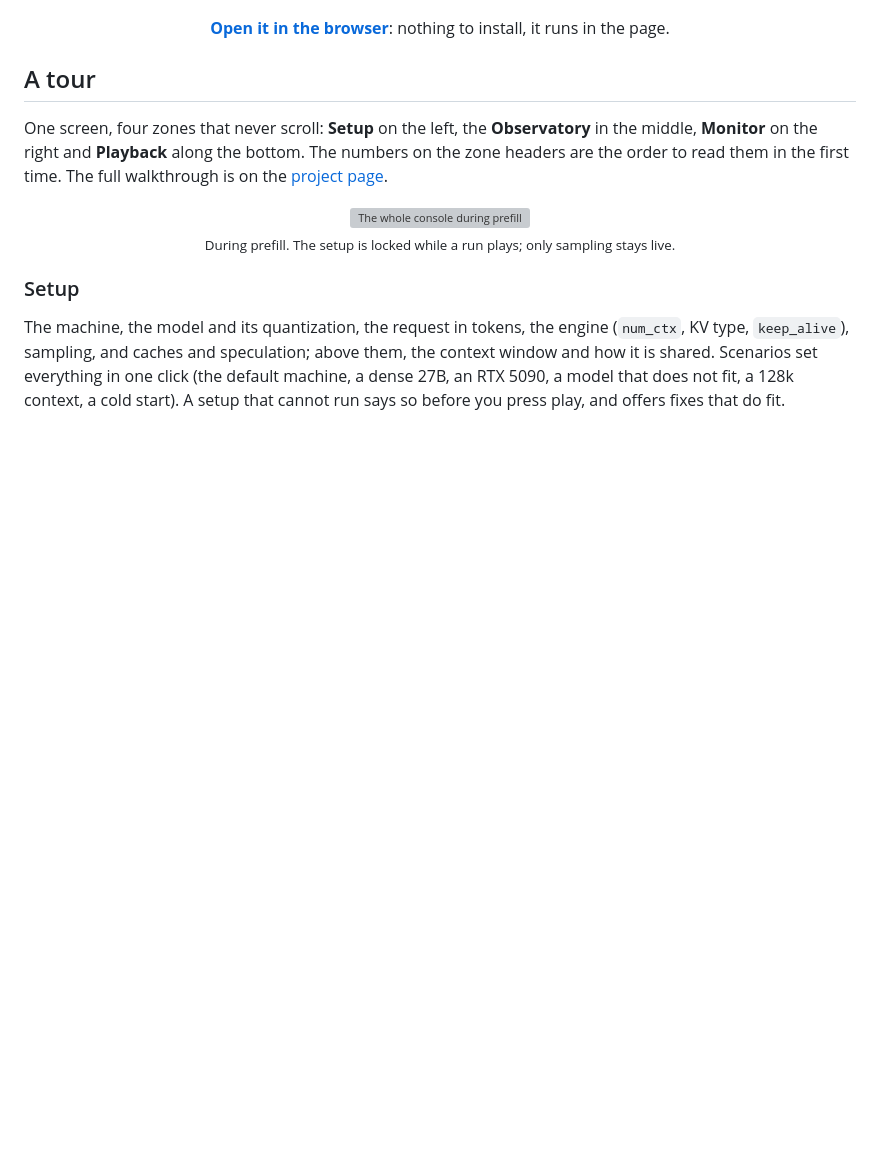
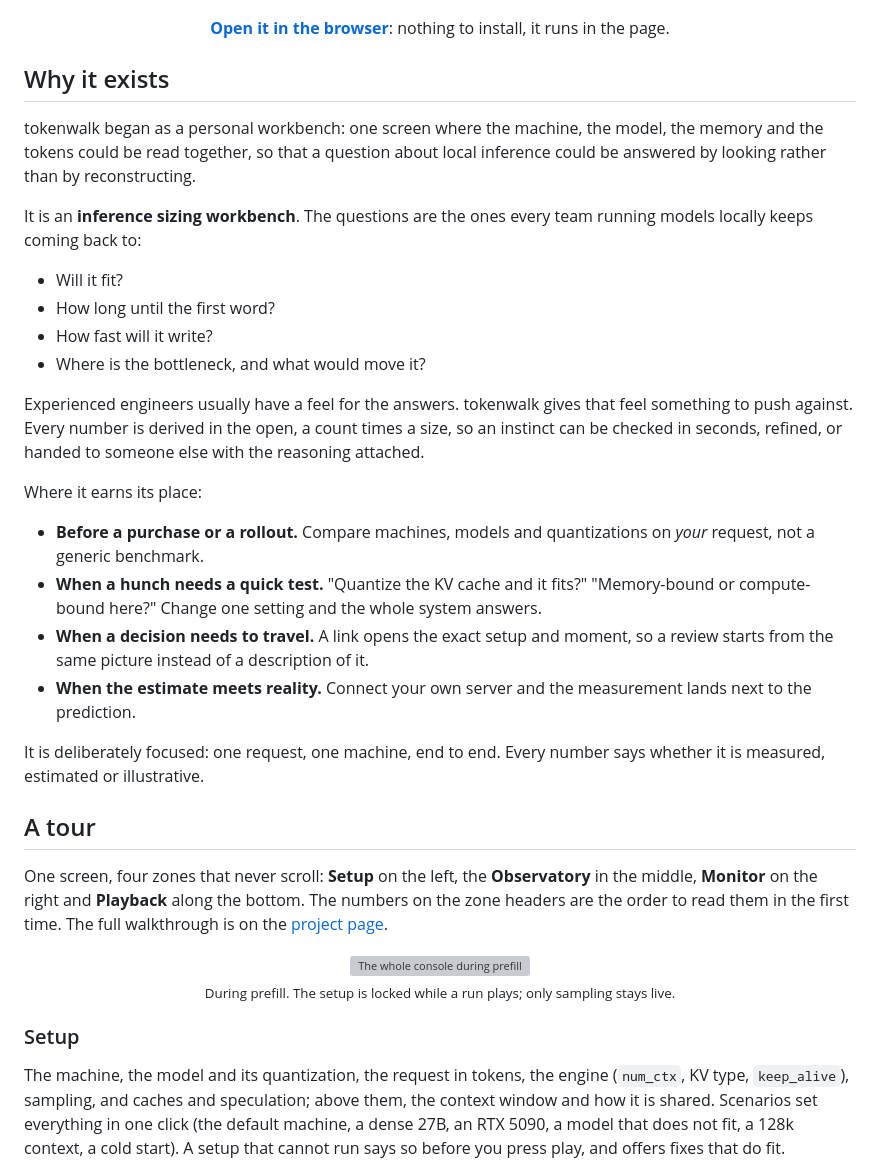
Before and after one commit to yago-mendoza/tokenwalk, a Markdown page: README.md, the part around the change. GitHub-like rendering; blank space fills up the shorter version; grey boxes are pictures that could not be loaded.

Commit message:
README: why it exists, an inference sizing workbench
Co-Authored-By: Claude Opus 5.5 <noreply@anthropic.com>

```diff
--- a/README.md
+++ b/README.md
@@ -29,6 +29,28 @@ You pick a machine, a model and a prompt; tokenwalk plays the request pass by pa
 [![tokenwalk: the model as a grid of tokens across and layers up, mid-way through writing the answer](docs/screenshot.png)](https://infraphysics.net/playgrounds/7148293/tokenwalk)
 
 <p align="center"><a href="https://infraphysics.net/playgrounds/7148293/tokenwalk"><b>Open it in the browser</b></a>: nothing to install, it runs in the page.</p>
+
+## Why it exists
+
+tokenwalk began as a personal workbench: one screen where the machine, the model, the memory and the tokens could be read together, so that a question about local inference could be answered by looking rather than by reconstructing.
+
+It is an **inference sizing workbench**. The questions are the ones every team running models locally keeps coming back to:
+
+- Will it fit?
+- How long until the first word?
+- How fast will it write?
+- Where is the bottleneck, and what would move it?
+
+Experienced engineers usually have a feel for the answers. tokenwalk gives that feel something to push against. Every number is derived in the open, a count times a size, so an instinct can be checked in seconds, refined, or handed to someone else with the reasoning attached.
+
+Where it earns its place:
+
+- **Before a purchase or a rollout.** Compare machines, models and quantizations on *your* request, not a generic benchmark.
+- **When a hunch needs a quick test.** "Quantize the KV cache and it fits?" "Memory-bound or compute-bound here?" Change one setting and the whole system answers.
+- **When a decision needs to travel.** A link opens the exact setup and moment, so a review starts from the same picture instead of a description of it.
+- **When the estimate meets reality.** Connect your own server and the measurement lands next to the prediction.
+
+It is deliberately focused: one request, one machine, end to end. Every number says whether it is measured, estimated or illustrative.
 
 ## A tour
 
```
